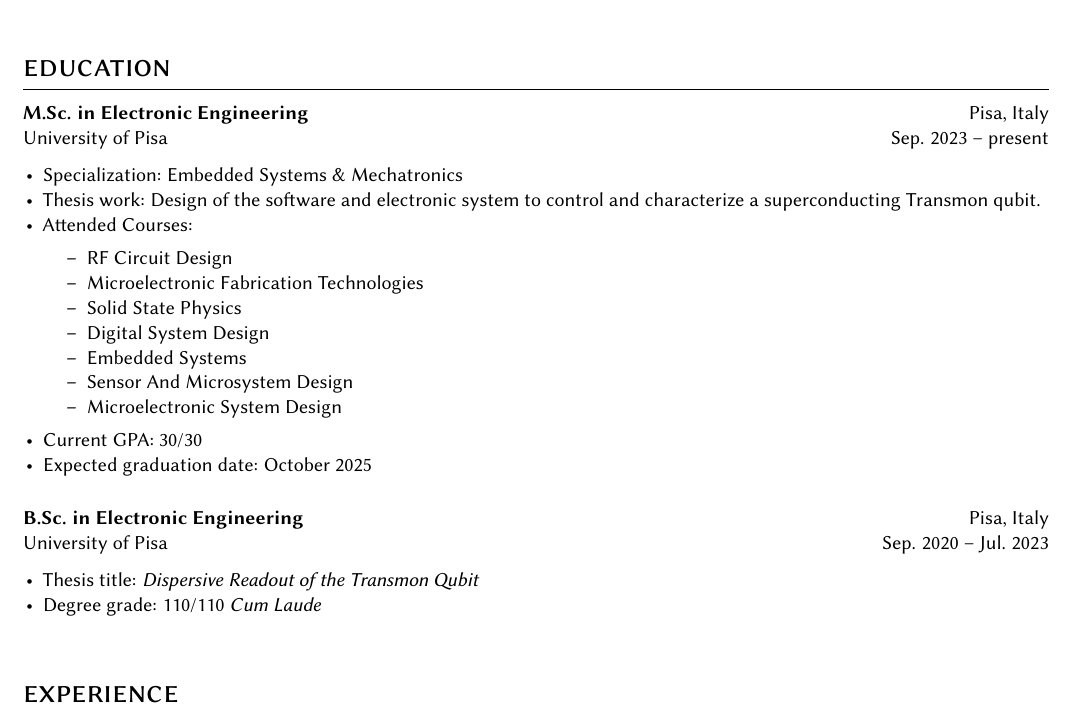
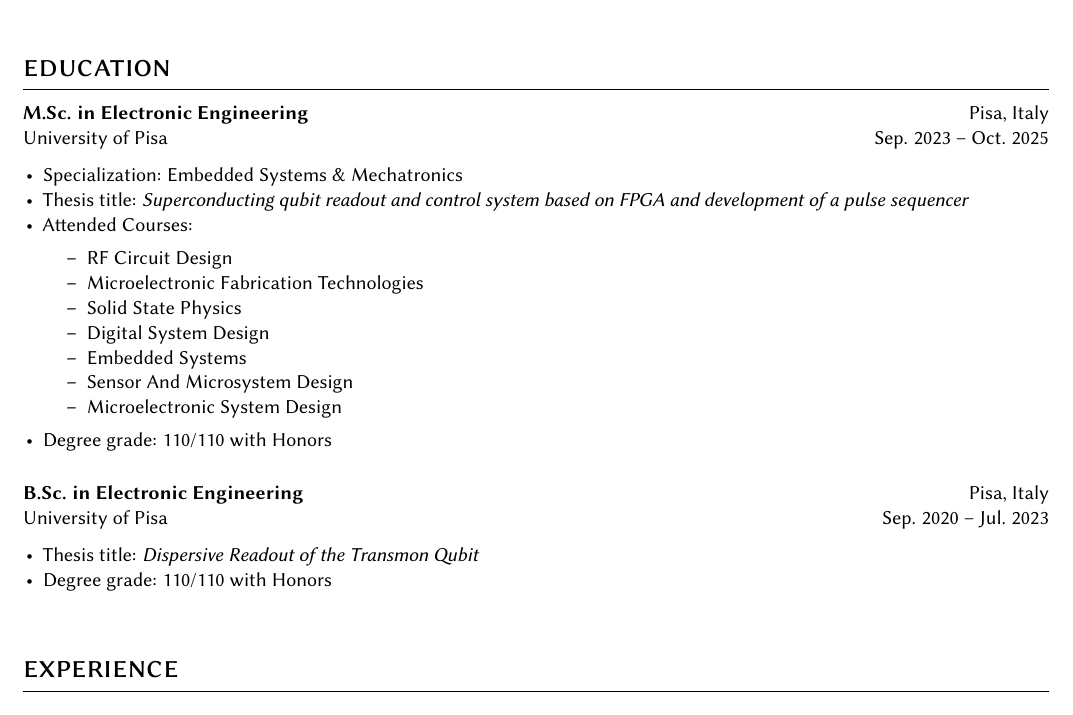
Before and after one commit to leonardobove/my_cv, a LaTeX CV (cv/cv_bove_leonardo.tex): part of page 1 of 2, cut so that both start at the same text. Compiled offline with pdfLaTeX.

Commit message:
Update CV

```diff
--- a/cv/cv_bove_leonardo.tex
+++ b/cv/cv_bove_leonardo.tex
@@ -56,10 +56,10 @@
 
 \section{education}
 
-\entry{M.Sc. in Electronic Engineering}{University of Pisa}{Pisa, Italy}{Sep. 2023 -- present}
+\entry{M.Sc. in Electronic Engineering}{University of Pisa}{Pisa, Italy}{Sep. 2023 -- Oct. 2025}
 \begin{itemize}[noitemsep,leftmargin=3.5mm,rightmargin=0mm,topsep=6pt]
   \item Specialization: Embedded Systems \& Mechatronics
-  \item Thesis work: Design of the software and electronic system to control and characterize a superconducting Transmon qubit.
+  \item Thesis title: \textit{Superconducting qubit readout and control system based on FPGA and development of a pulse sequencer}
   \item Attended Courses:
     \begin{itemize}[noitemsep]
         \item RF Circuit Design
@@ -70,8 +70,7 @@
         \item Sensor And Microsystem Design
         \item Microelectronic System Design
     \end{itemize}
-   \item Current GPA: 30/30
-   \item Expected graduation date: October 2025
+   \item Degree grade: 110/110 with Honors
 \end{itemize}
 
 \smallskip
@@ -79,7 +78,7 @@
 \entry{B.Sc. in Electronic Engineering}{University of Pisa}{Pisa, Italy}{Sep. 2020 -- Jul. 2023}
 \begin{itemize}[noitemsep,leftmargin=3.5mm,rightmargin=0mm,topsep=6pt]
   \item Thesis title: \textit{Dispersive Readout of  the Transmon Qubit}
-  \item Degree grade: 110/110 \textit{Cum Laude}
+  \item Degree grade: 110/110 with Honors
 
 \end{itemize}
 
```
Also changed, not shown: cv/cv_bove_leonardo.pdf.
